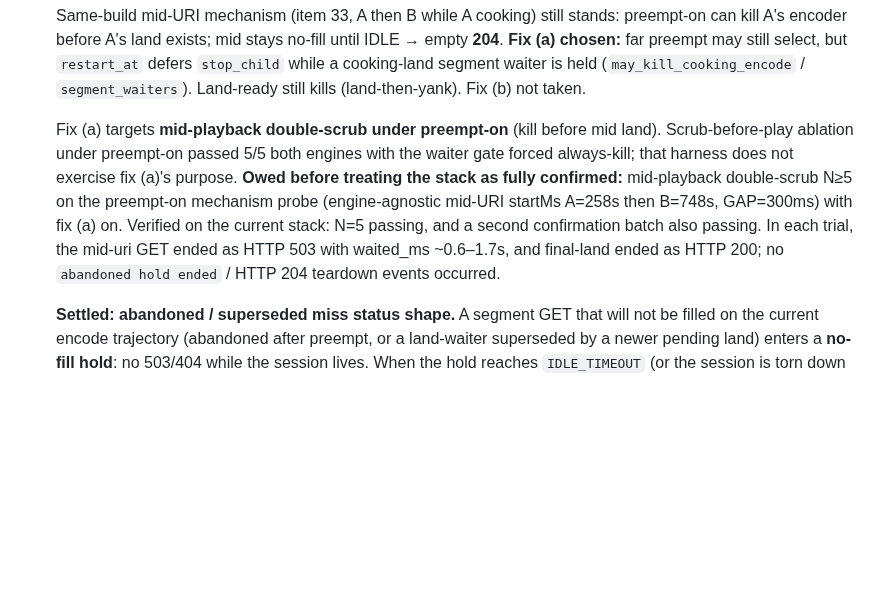
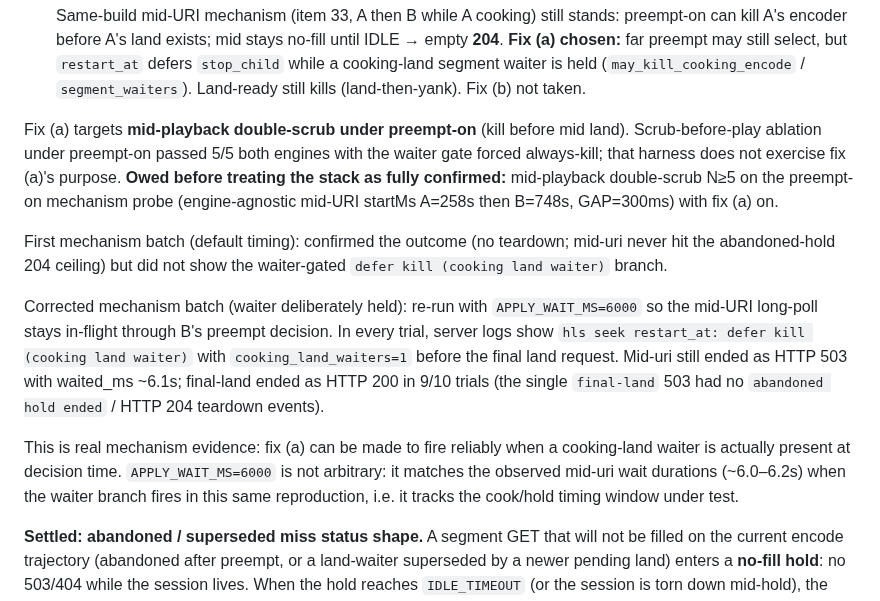
Before and after one commit to nightjar-tv/nightjar, a Markdown page: docs/adr/0011-remux-session-convergence.md, the part around the change. GitHub-like rendering; blank space fills up the shorter version.

Commit message:
docs/adr: correct fix-a mechanism evidence
Update ADR-0011's fix (a) section with the corrected waiter-exercise
rerun using APPLY_WAIT_MS=6000, including the defer-kill log line
presence (cooking_land_waiters=1) and the one trial where final-land
returned 503.

```diff
--- a/docs/adr/0011-remux-session-convergence.md
+++ b/docs/adr/0011-remux-session-convergence.md
@@ -161,17 +161,32 @@ path iOS/tvOS need).
    segment waiter is held (`may_kill_cooking_encode` / `segment_waiters`).
    Land-ready still kills (land-then-yank). Fix (b) not taken.
 
-   Fix (a) targets **mid-playback double-scrub under preempt-on** (kill
-   before mid land). Scrub-before-play ablation under preempt-on passed
-   5/5 both engines with the waiter gate forced always-kill; that harness
-   does not exercise fix (a)'s purpose. **Owed before treating the stack as
+Fix (a) targets **mid-playback double-scrub under preempt-on** (kill
+before mid land). Scrub-before-play ablation under preempt-on passed
+5/5 both engines with the waiter gate forced always-kill; that harness
+does not exercise fix (a)'s purpose. **Owed before treating the stack as
 fully confirmed:** mid-playback double-scrub N≥5 on the preempt-on
 mechanism probe (engine-agnostic mid-URI startMs A=258s then B=748s,
 GAP=300ms) with fix (a) on.
-Verified on the current stack: N=5 passing, and a second confirmation
-batch also passing. In each trial, the mid-uri GET ended as HTTP 503
-with waited_ms ~0.6–1.7s, and final-land ended as HTTP 200; no
-`abandoned hold ended` / HTTP 204 teardown events occurred.
+
+First mechanism batch (default timing): confirmed the outcome
+(no teardown; mid-uri never hit the abandoned-hold 204 ceiling) but
+did not show the waiter-gated `defer kill (cooking land waiter)` branch.
+
+Corrected mechanism batch (waiter deliberately held): re-run with
+`APPLY_WAIT_MS=6000` so the mid-URI long-poll stays in-flight through
+B's preempt decision. In every trial, server logs show
+`hls seek restart_at: defer kill (cooking land waiter)` with
+`cooking_land_waiters=1` before the final land request. Mid-uri still
+ended as HTTP 503 with waited_ms ~6.1s; final-land ended as HTTP 200
+in 9/10 trials (the single `final-land` 503 had no
+`abandoned hold ended` / HTTP 204 teardown events).
+
+This is real mechanism evidence: fix (a) can be made to fire reliably
+when a cooking-land waiter is actually present at decision time.
+`APPLY_WAIT_MS=6000` is not arbitrary: it matches the observed mid-uri
+wait durations (~6.0–6.2s) when the waiter branch fires in this same
+reproduction, i.e. it tracks the cook/hold timing window under test.
 
    **Settled: abandoned / superseded miss status shape.** A segment GET
    that will not be filled on the current encode trajectory (abandoned
```
